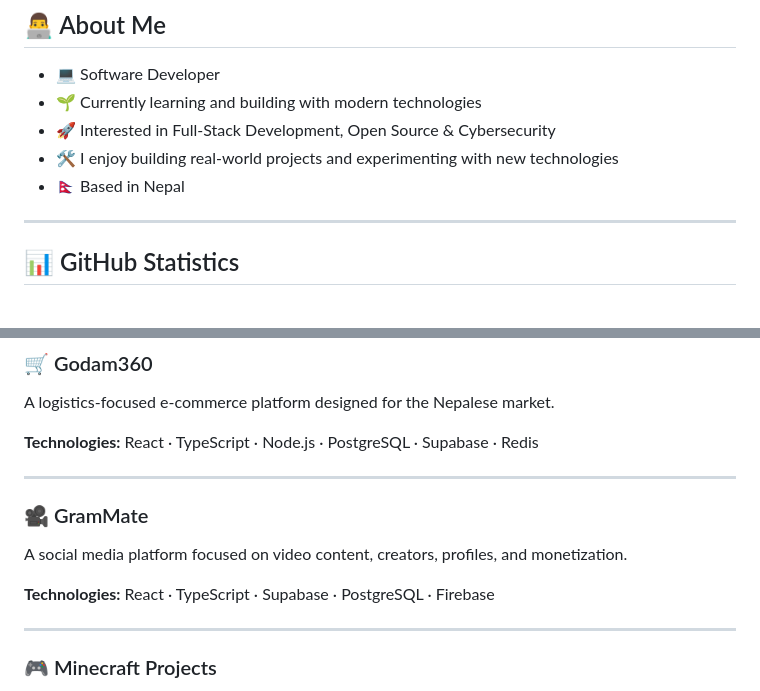
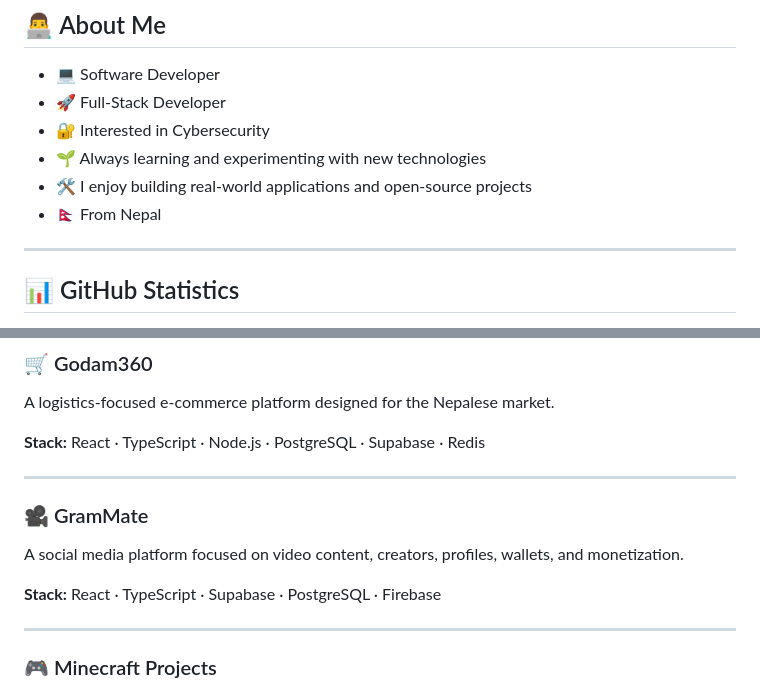
Before and after one commit to evilhere7/evilhere7, a Markdown page: README.md, 2 parts joined by grey strips. Rendered like a GitHub page.

Commit message:
Revise README content and technology sections
Updated personal introduction and technology stack in README.

```diff
--- a/README.md
+++ b/README.md
@@ -13,10 +19,11 @@
 ## 👨‍💻 About Me
 
 * 💻 Software Developer
-* 🌱 Currently learning and building with modern technologies
-* 🚀 Interested in Full-Stack Development, Open Source & Cybersecurity
-* 🛠️ I enjoy building real-world projects and experimenting with new technologies
-* 🇳🇵 Based in Nepal
+* 🚀 Full-Stack Developer
+* 🔐 Interested in Cybersecurity
+* 🌱 Always learning and experimenting with new technologies
+* 🛠️ I enjoy building real-world applications and open-source projects
+* 🇳🇵 From Nepal
 
 ---
 
@@ -141,15 +171,15 @@
 
 A logistics-focused e-commerce platform designed for the Nepalese market.
 
-**Technologies:** React · TypeScript · Node.js · PostgreSQL · Supabase · Redis
+**Stack:** React · TypeScript · Node.js · PostgreSQL · Supabase · Redis
 
 ---
 
 ### 🎥 GramMate
 
-A social media platform focused on video content, creators, profiles, and monetization.
+A social media platform focused on video content, creators, profiles, wallets, and monetization.
 
-**Technologies:** React · TypeScript · Supabase · PostgreSQL · Firebase
+**Stack:** React · TypeScript · Supabase · PostgreSQL · Firebase
 
 ---
 
```
Also changed, not shown: other parts of README.md (+55 -33 lines).
